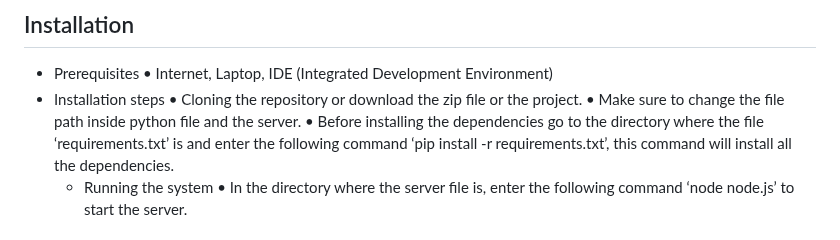
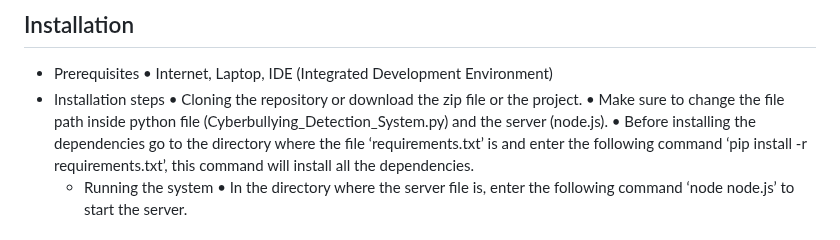
Before and after one commit to Jmozebo93/COMP710-001-Project-Cyberbullying-detection-System-with-front-end-integration, a Markdown page: README.md, the part around the change. GitHub-like rendering.

Commit message:
Documentation for the project

```diff
--- a/README.md
+++ b/README.md
@@ -13,7 +13,7 @@
 •	Internet, Laptop, IDE (Integrated Development Environment)
 - Installation steps
 •	Cloning the repository or download the zip file or the project.
-•	Make sure to change the file path inside python file and the server.
+•	Make sure to change the file path inside python file (Cyberbullying_Detection_System.py) and the server (node.js).
 •	Before installing the dependencies go to the directory where the file ‘requirements.txt’ is and enter the following command ‘pip install -r requirements.txt’, this command will install all the dependencies.
   - Running the system
 •	In the directory where the server file is, enter the following command ‘node node.js’ to start the server.
```
